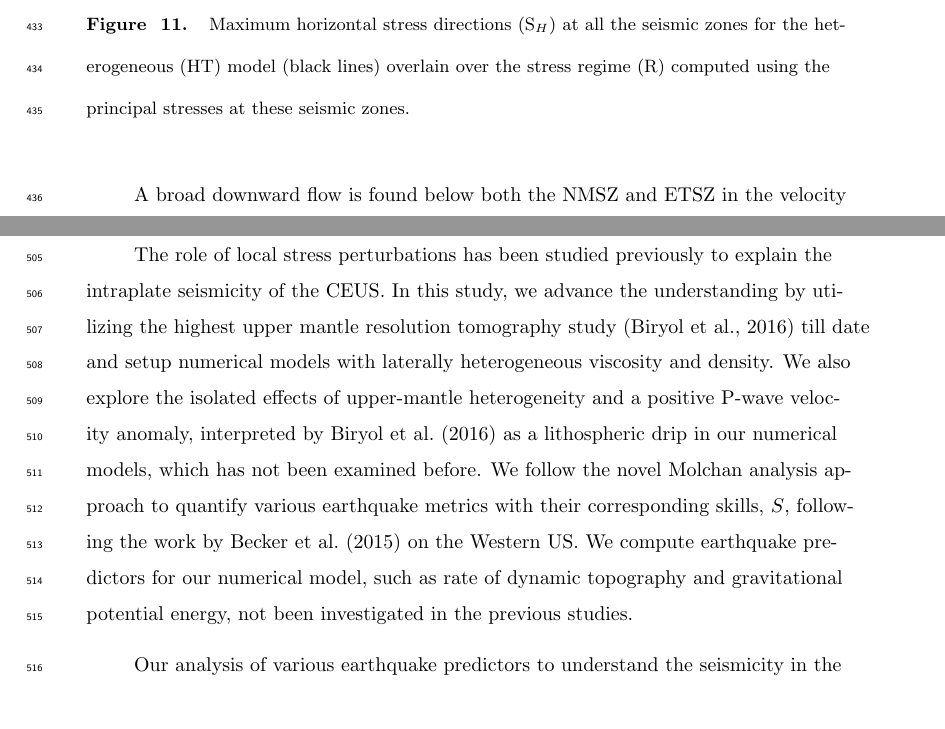
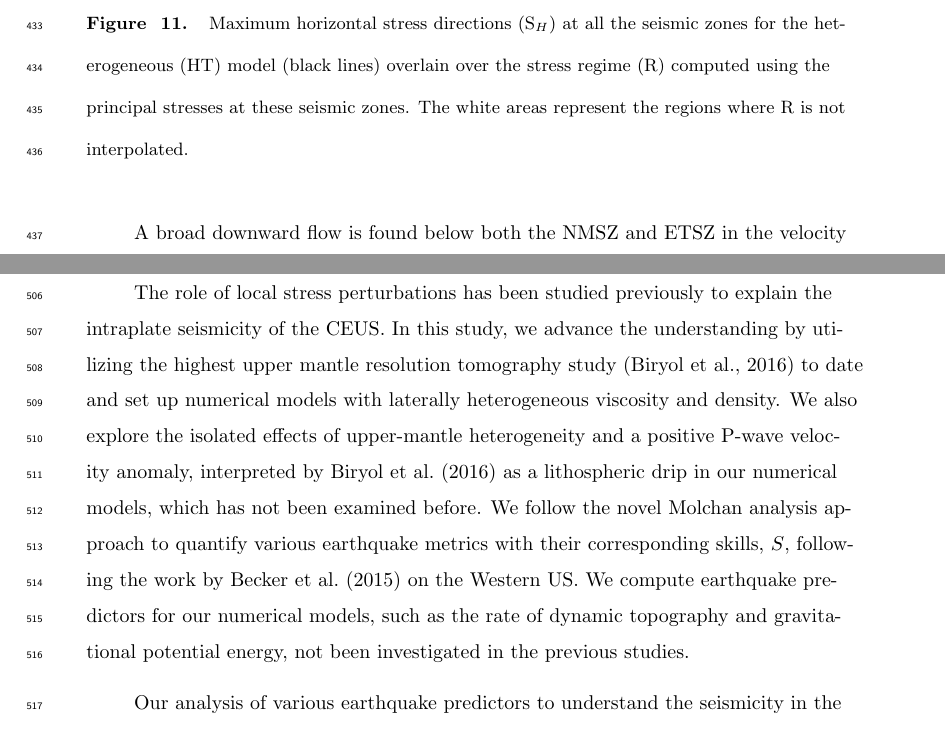
Before and after one commit to echoi/foundering_project, a LaTeX document (agujournaltemplate.tex): two parts of pages 19 and 22 of 34, joined at a grey line, cut so that both start at the same text. Compiled offline with pdfLaTeX.

Commit message:
Minor changes.

```diff
--- a/agujournaltemplate.tex
+++ b/agujournaltemplate.tex
@@ -424,7 +424,7 @@ The HT model predicts normal faulting at the SCSZ and the CVSZ. These zones are
 \begin{figure}[h!]
     \centering
     \includegraphics[width=0.75\linewidth]{figures/sigma1.png}
-    \caption{Maximum horizontal stress directions (S$_H$) at all the seismic zones for the heterogeneous (HT) model (black lines) overlain over the stress regime (R) computed using the principal stresses at these seismic zones.  }
+    \caption{Maximum horizontal stress directions (S$_H$) at all the seismic zones for the heterogeneous (HT) model (black lines) overlain over the stress regime (R) computed using the principal stresses at these seismic zones. The white areas represent the regions where R is not interpolated.}
     \label{sigma1}
 \end{figure}
 
@@ -451,7 +451,7 @@ Time dependent modeling will be needed to address the mechanism for the origin o
 
 \section{Conclusions}
 
-The role of local stress perturbations has been studied previously to explain the intraplate seismicity of the CEUS. In this study, we advance the understanding by utilizing the highest upper mantle resolution tomography study~\citep{Biryol_2016} till date and setup numerical models with laterally heterogeneous viscosity and density. We also explore the isolated effects of upper-mantle heterogeneity and a positive P-wave velocity anomaly, interpreted by \citet{Biryol_2016} as a lithospheric drip in our numerical models, which has not been examined before. We follow the novel Molchan analysis approach to quantify various earthquake metrics with their corresponding skills, $S$, following the work by~\citet{becker2015western} on the Western US. We compute earthquake predictors for our numerical model, such as rate of dynamic topography and gravitational potential energy, not been investigated in the previous studies.
+The role of local stress perturbations has been studied previously to explain the intraplate seismicity of the CEUS. In this study, we advance the understanding by utilizing the highest upper mantle resolution tomography study~\citep{Biryol_2016} to date and set up numerical models with laterally heterogeneous viscosity and density. We also explore the isolated effects of upper-mantle heterogeneity and a positive P-wave velocity anomaly, interpreted by \citet{Biryol_2016} as a lithospheric drip in our numerical models, which has not been examined before. We follow the novel Molchan analysis approach to quantify various earthquake metrics with their corresponding skills, $S$, following the work by~\citet{becker2015western} on the Western US. We compute earthquake predictors for our numerical models, such as the rate of dynamic topography and gravitational potential energy, not been investigated in the previous studies.
 
 Our analysis of various earthquake predictors to understand the seismicity in the CEUS has revealed that the lateral upper-mantle heterogeneity below this region plays a significant role in increasing the differential stress ($S=0.22$) and Coulomb stress ($S=0.27$) at observed fault geometries. Moreover, we also find that upper mantle structural heterogeneity and density anomalies measured using GPE ($S=0.24$) is important for understanding deformation in this region. The stress indicators for the model with lithospheric drip only do not show correspondence with the observed seismicity pattern. Therefore, our results provide a possible mechanism for reactivation of the faults in the intraplate seismicity of the CEUS. This, in turn, helps to better associate seismic hazard with the seismic zones in the CEUS.
 
```
